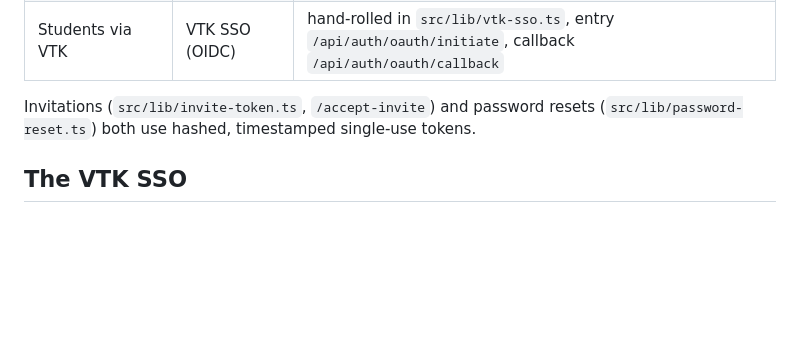
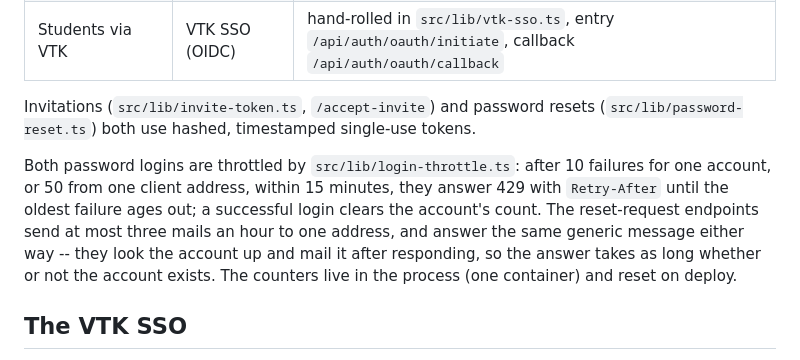
Before and after one commit to VTKLeuven/career-prisma, a Markdown page: docs/auth.md, the part around the change. GitHub-like rendering; blank space fills up the shorter version.

Commit message:
Document the sign-in throttle and the reset-mail cap
docs/auth.md: the limits on failed sign-ins and on password-reset mails,
and why the reset endpoints answer the same, equally fast, whether or not
an account exists.

```diff
--- a/docs/auth.md
+++ b/docs/auth.md
@@ -24,6 +24,15 @@ PostgreSQL on every request.
 
 Invitations (`src/lib/invite-token.ts`, `/accept-invite`) and password resets
 (`src/lib/password-reset.ts`) both use hashed, timestamped single-use tokens.
+
+Both password logins are throttled by `src/lib/login-throttle.ts`: after 10
+failures for one account, or 50 from one client address, within 15 minutes,
+they answer 429 with `Retry-After` until the oldest failure ages out; a
+successful login clears the account's count. The reset-request endpoints send
+at most three mails an hour to one address, and answer the same generic message
+either way -- they look the account up and mail it after responding, so the
+answer takes as long whether or not the account exists. The counters live in
+the process (one container) and reset on deploy.
 
 ## The VTK SSO
 
```
